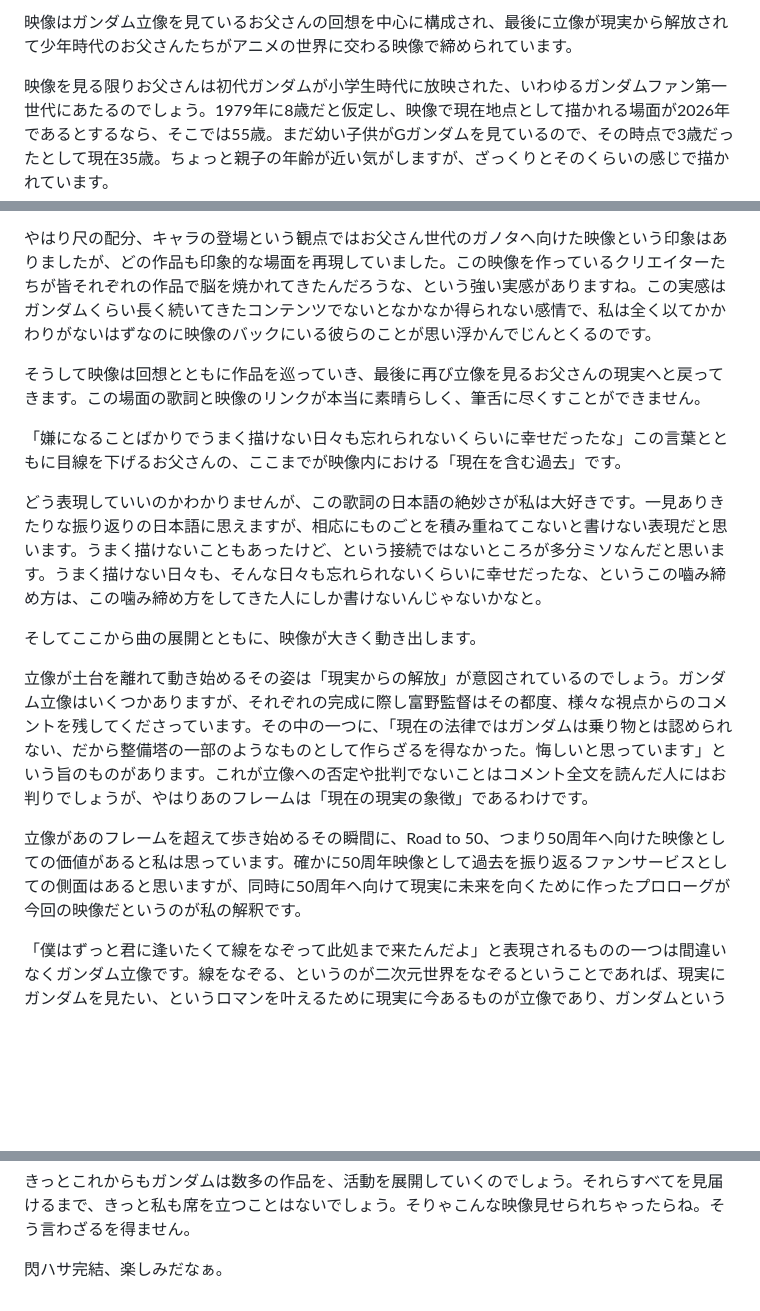
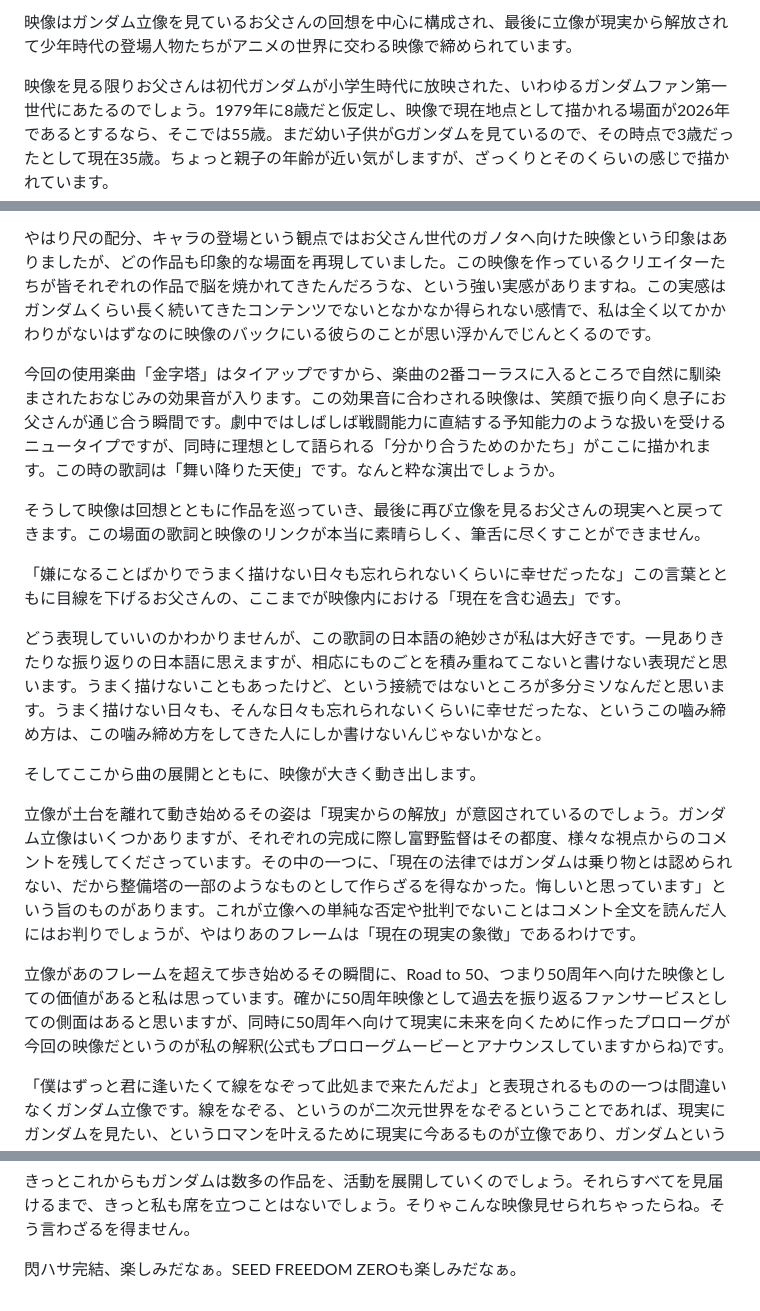
Before and after one commit to dolceWFC/Mypage, a Markdown page: blog/posts/gundam-50th.md, 3 parts joined by grey strips. Rendered like a GitHub page; blank space fills up the shorter version.

Commit message:
fix: 修正された文章と新しい楽曲の説明を追加

```diff
--- a/blog/posts/gundam-50th.md
+++ b/blog/posts/gundam-50th.md
@@ -14,5 +16,5 @@
 
-映像はガンダム立像を見ているお父さんの回想を中心に構成され、最後に立像が現実から解放されて少年時代のお父さんたちがアニメの世界に交わる映像で締められています。
+映像はガンダム立像を見ているお父さんの回想を中心に構成され、最後に立像が現実から解放されて少年時代の登場人物たちがアニメの世界に交わる映像で締められています。
 
 映像を見る限りお父さんは初代ガンダムが小学生時代に放映された、いわゆるガンダムファン第一世代にあたるのでしょう。1979年に8歳だと仮定し、映像で現在地点として描かれる場面が2026年であるとするなら、そこでは55歳。まだ幼い子供がGガンダムを見ているので、その時点で3歳だったとして現在35歳。ちょっと親子の年齢が近い気がしますが、ざっくりとそのくらいの感じで描かれています。
 
@@ -24,6 +26,8 @@
 
 やはり尺の配分、キャラの登場という観点ではお父さん世代のガノタへ向けた映像という印象はありましたが、どの作品も印象的な場面を再現していました。この映像を作っているクリエイターたちが皆それぞれの作品で脳を焼かれてきたんだろうな、という強い実感がありますね。この実感はガンダムくらい長く続いてきたコンテンツでないとなかなか得られない感情で、私は全く以てかかわりがないはずなのに映像のバックにいる彼らのことが思い浮かんでじんとくるのです。
 
+今回の使用楽曲「金字塔」はタイアップですから、楽曲の2番コーラスに入るところで自然に馴染まされたおなじみの効果音が入ります。この効果音に合わされる映像は、笑顔で振り向く息子にお父さんが通じ合う瞬間です。劇中ではしばしば戦闘能力に直結する予知能力のような扱いを受けるニュータイプですが、同時に理想として語られる「分かり合うためのかたち」がここに描かれます。この時の歌詞は「舞い降りた天使」です。なんと粋な演出でしょうか。
+
 そうして映像は回想とともに作品を巡っていき、最後に再び立像を見るお父さんの現実へと戻ってきます。この場面の歌詞と映像のリンクが本当に素晴らしく、筆舌に尽くすことができません。
 
 「嫌になることばかりでうまく描けない日々も忘れられないくらいに幸せだったな」この言葉とともに目線を下げるお父さんの、ここまでが映像内における「現在を含む過去」です。
@@ -32,9 +36,9 @@
 
 そしてここから曲の展開とともに、映像が大きく動き出します。
 
-立像が土台を離れて動き始めるその姿は「現実からの解放」が意図されているのでしょう。ガンダム立像はいくつかありますが、それぞれの完成に際し富野監督はその都度、様々な視点からのコメントを残してくださっています。その中の一つに、「現在の法律ではガンダムは乗り物とは認められない、だから整備塔の一部のようなものとして作らざるを得なかった。悔しいと思っています」という旨のものがあります。これが立像への否定や批判でないことはコメント全文を読んだ人にはお判りでしょうが、やはりあのフレームは「現在の現実の象徴」であるわけです。
+立像が土台を離れて動き始めるその姿は「現実からの解放」が意図されているのでしょう。ガンダム立像はいくつかありますが、それぞれの完成に際し富野監督はその都度、様々な視点からのコメントを残してくださっています。その中の一つに、「現在の法律ではガンダムは乗り物とは認められない、だから整備塔の一部のようなものとして作らざるを得なかった。悔しいと思っています」という旨のものがあります。これが立像への単純な否定や批判でないことはコメント全文を読んだ人にはお判りでしょうが、やはりあのフレームは「現在の現実の象徴」であるわけです。
 
-立像があのフレームを超えて歩き始めるその瞬間に、Road to 50、つまり50周年へ向けた映像としての価値があると私は思っています。確かに50周年映像として過去を振り返るファンサービスとしての側面はあると思いますが、同時に50周年へ向けて現実に未来を向くために作ったプロローグが今回の映像だというのが私の解釈です。
+立像があのフレームを超えて歩き始めるその瞬間に、Road to 50、つまり50周年へ向けた映像としての価値があると私は思っています。確かに50周年映像として過去を振り返るファンサービスとしての側面はあると思いますが、同時に50周年へ向けて現実に未来を向くために作ったプロローグが今回の映像だというのが私の解釈(公式もプロローグムービーとアナウンスしていますからね)です。
 
 「僕はずっと君に逢いたくて線をなぞって此処まで来たんだよ」と表現されるものの一つは間違いなくガンダム立像です。線をなぞる、というのが二次元世界をなぞるということであれば、現実にガンダムを見たい、というロマンを叶えるために現実に今あるものが立像であり、ガンダムというコンテンツが打ち立てた金字塔の象徴です。
 
@@ -52,4 +56,4 @@
 
 きっとこれからもガンダムは数多の作品を、活動を展開していくのでしょう。それらすべてを見届けるまで、きっと私も席を立つことはないでしょう。そりゃこんな映像見せられちゃったらね。そう言わざるを得ません。
 
-閃ハサ完結、楽しみだなぁ。
+閃ハサ完結、楽しみだなぁ。SEED FREEDOM ZEROも楽しみだなぁ。
```
Also changed, not shown: other parts of blog/posts/gundam-50th.md (+2 -0 lines).
